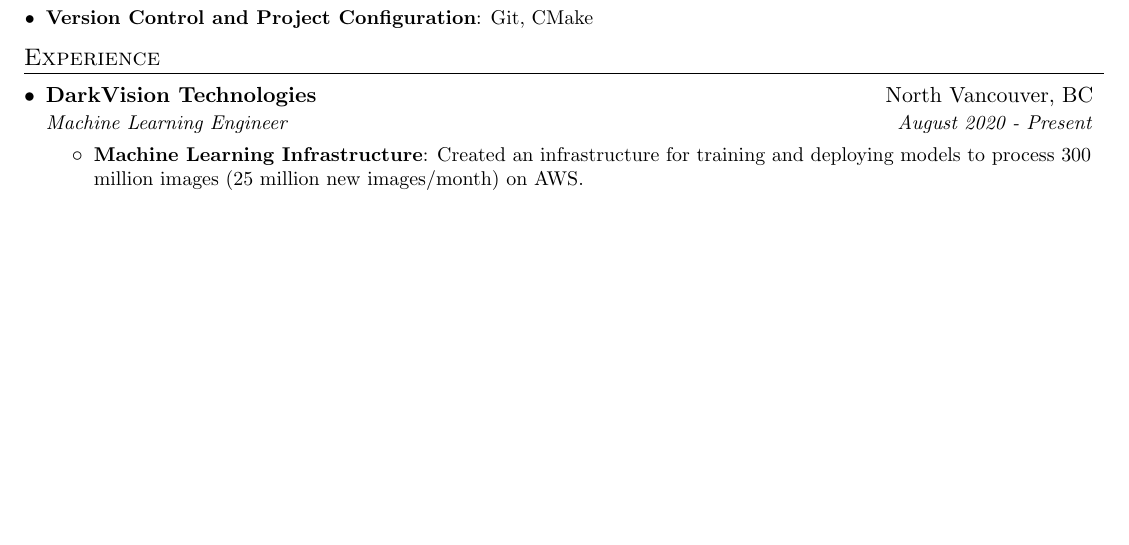
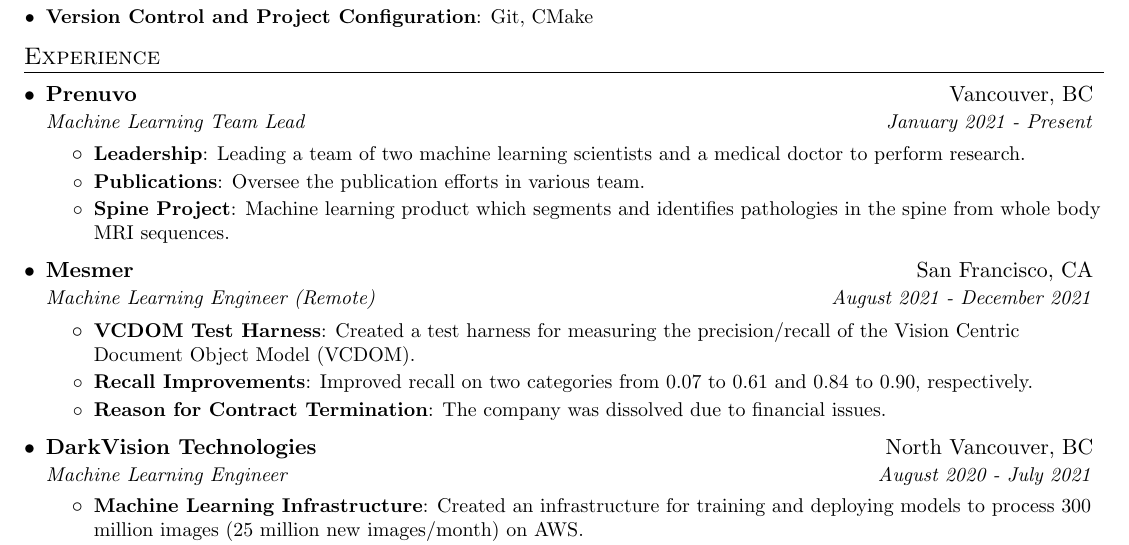
Before and after one commit to siavashk/resume, a LaTeX CV (resume.tex): part of page 1 of 2 before the commit and part of page 1 of 3 after it, cut so that both start at the same text, the shorter picture padded with empty space. Compiled offline with pdfLaTeX.

Commit message:
Updated resume at Prenuvo.

```diff
--- a/resume.tex
+++ b/resume.tex
@@ -108,8 +108,26 @@
 \section{Experience}
   \resumeSubHeadingListStart
   \resumeSubheading
+    {Prenuvo}{Vancouver, BC}
+    {Machine Learning Team Lead}{January 2021 - Present}
+    \resumeItemListStart
+      \resumeItem{Leadership}{Leading a team of two machine learning scientists and a medical doctor to perform research.}
+      \resumeItem{Publications}{Oversee the publication efforts in various team.}
+      \resumeItem{Spine Project}{Machine learning product which segments and identifies pathologies in the spine from whole body MRI sequences.}
+    \resumeItemListEnd
+
+  \resumeSubheading
+    {Mesmer}{San Francisco, CA}
+    {Machine Learning Engineer (Remote)}{August 2021 - December 2021}
+    \resumeItemListStart
+      \resumeItem{VCDOM Test Harness}{Created a test harness for measuring the precision/recall of the Vision Centric Document Object Model (VCDOM).}
+      \resumeItem{Recall Improvements}{Improved recall on two categories from 0.07 to 0.61 and 0.84 to 0.90, respectively.}
+      \resumeItem{Reason for Contract Termination}{The company was dissolved due to financial issues.}
+    \resumeItemListEnd
+
+  \resumeSubheading
     {DarkVision Technologies}{North Vancouver, BC}
-    {Machine Learning Engineer}{August 2020 - Present}
+    {Machine Learning Engineer}{August 2020 - July 2021}
     \resumeItemListStart
       \resumeItem{Machine Learning Infrastructure}{Created an infrastructure for training and deploying models to process 300 million images (25 million new images/month) on AWS. }
       \resumeItem{Machine Learning to Identify Surfaces in a Tabular (patent pending)}{UNet++ semantic segmentation for finding pipe surfaces in ultrasound images.}
```
